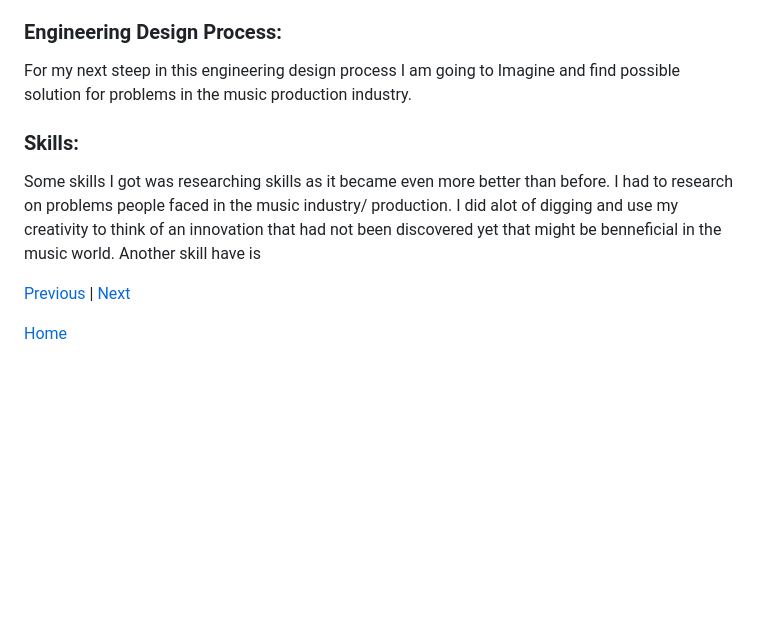
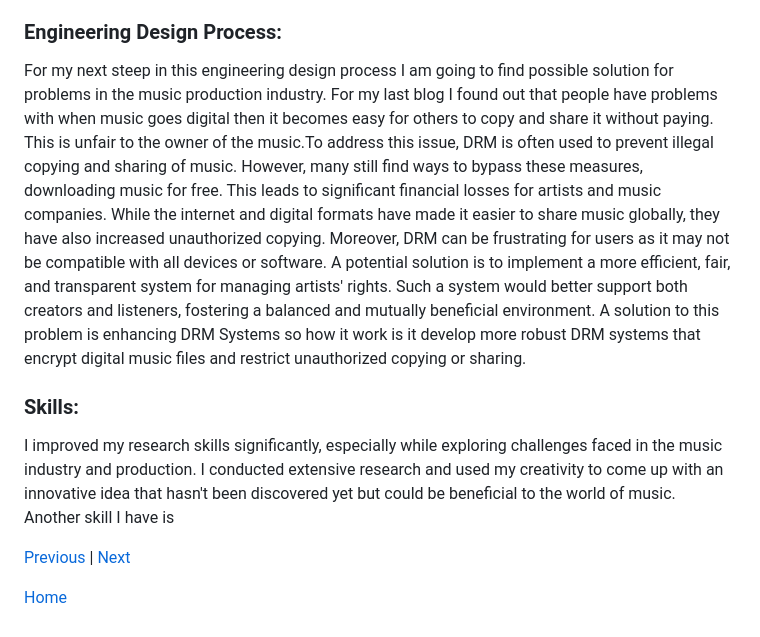
Before and after one commit to winniec9153/sep10-freedom-project, a Markdown page: blog/entry03.md, the part around the change. Rendered like a GitHub page; blank space fills up the shorter version.

```diff
--- a/blog/entry03.md
+++ b/blog/entry03.md
@@ -9,9 +9,9 @@ We can do this by having a brain connected computer to pick up brain signals to
 My topic Is Music so I did a FreedomProject Content of my topic to get ready to plan out for our website. We had to do Part A which is about tech invention about our topic. My topic is Music so i did research on Hardware and software technolgy related to music and I organized my software list through popularity. From 1 to be most well-known and the bottom is the least known among people. For hardware I organized it thorugh when the invention was first released. With the instrument being the oldest and the Hologram Microcosm being the most recent. For part B I had to think about music innovations that can be used in the music industry. I am doing this by using my creativity to think of one and brainstorming for future innovations related to Music.
 
 ### Engineering Design Process:
-For my next steep in this engineering design process I am going to Imagine and find possible solution for problems in the music production industry.
+For my next steep in this engineering design process I am going to find possible solution for problems in the music production industry. For my last blog I found out that people have problems with when music goes digital then it becomes easy for others to copy and share it without paying. This is unfair to the owner of the music.To address this issue, DRM is often used to prevent illegal copying and sharing of music. However, many still find ways to bypass these measures, downloading music for free. This leads to significant financial losses for artists and music companies. While the internet and digital formats have made it easier to share music globally, they have also increased unauthorized copying. Moreover, DRM can be frustrating for users as it may not be compatible with all devices or software. A potential solution is to implement a more efficient, fair, and transparent system for managing artists' rights. Such a system would better support both creators and listeners, fostering a balanced and mutually beneficial environment. A solution to this problem is enhancing DRM Systems so how it work is it develop more robust DRM systems that encrypt digital music files and restrict unauthorized copying or sharing.
 ### Skills:
-Some skills I got  was researching skills as it became even more better than before. I had to research on problems people faced in the music industry/ production. I did alot of digging and use my creativity to think of an innovation that had not been discovered yet that might be benneficial in the music world. Another skill have is
+I improved my research skills significantly, especially while exploring challenges faced in the music industry and production. I conducted extensive research and used my creativity to come up with an innovative idea that hasn't been discovered yet but could be beneficial to the world of music. Another skill I  have is
 
 
 
```
